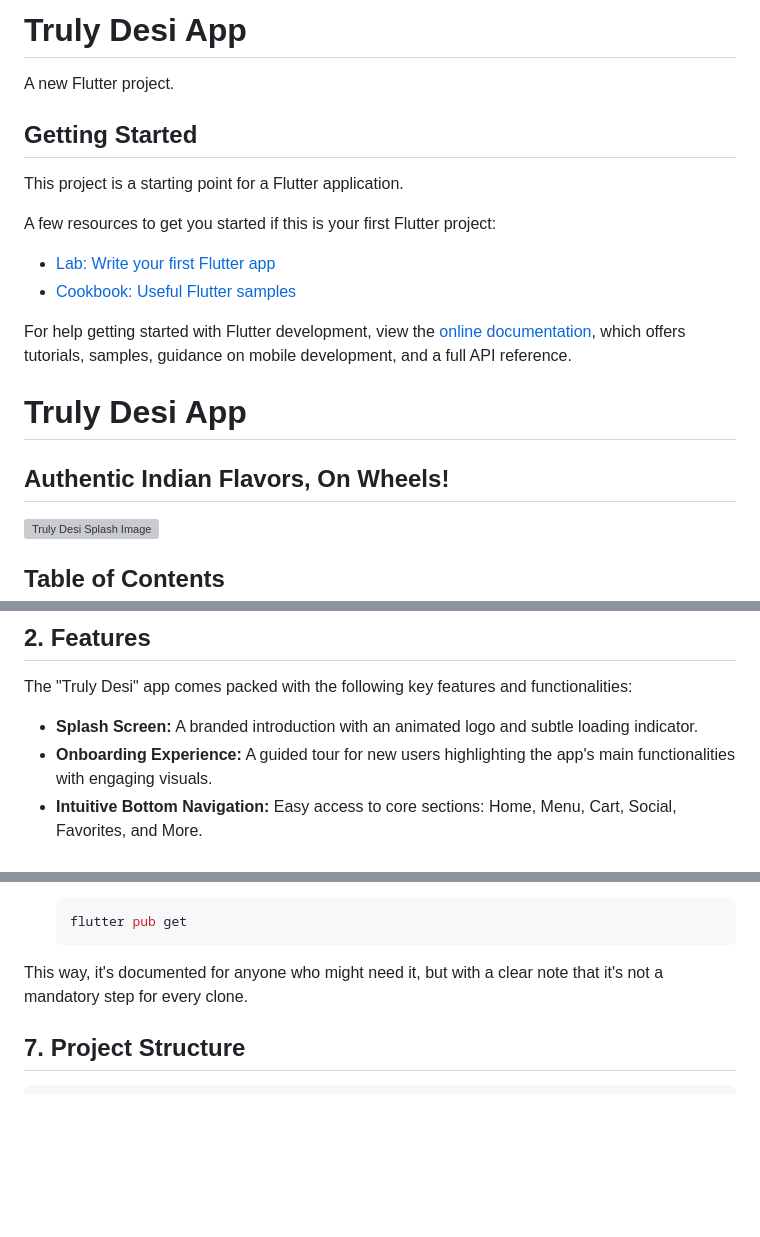
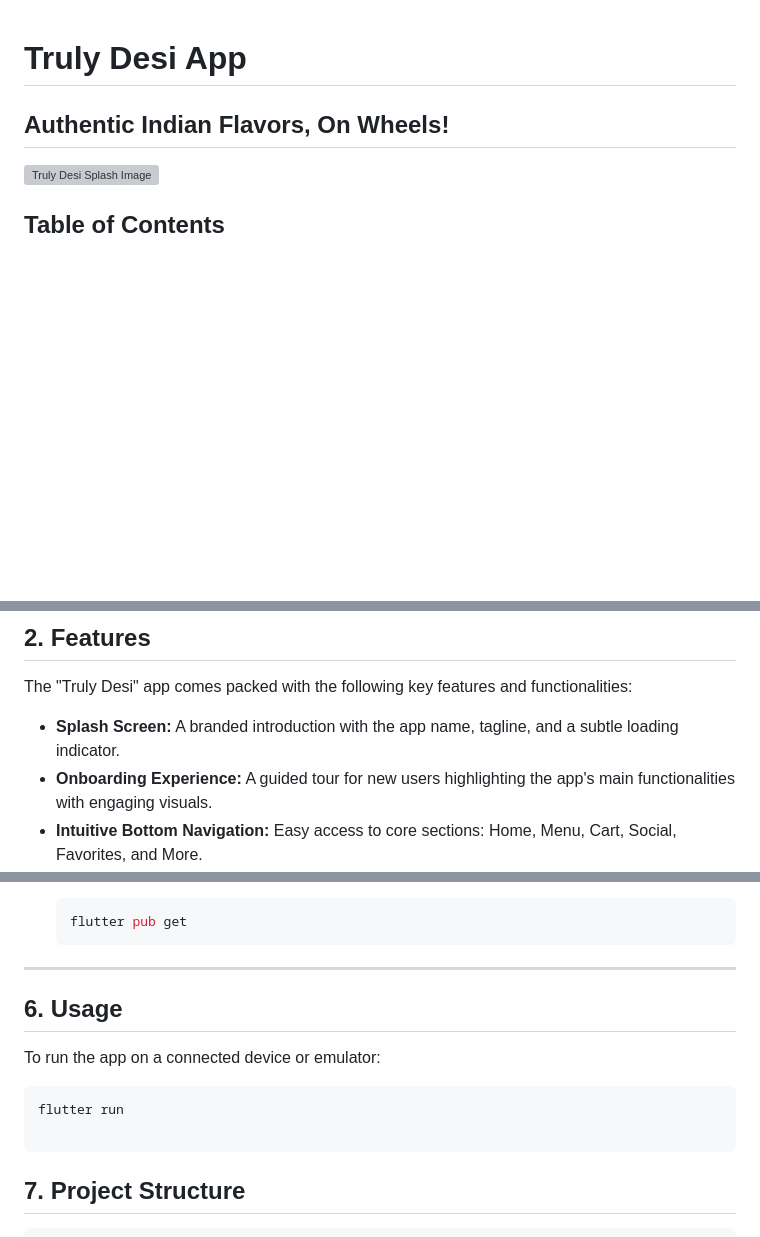
Before and after one commit to Rohithguru05/Truly-Desi-Food-Truck, a Markdown page: README.md, 3 parts joined by grey strips. Drawn GitHub-style; blank space fills up the shorter version; grey boxes are pictures that could not be loaded.

````diff
--- a/README.md
+++ b/README.md
@@ -1,21 +1,3 @@
-# Truly Desi App
-
-A new Flutter project.
-
-## Getting Started
-
-This project is a starting point for a Flutter application.
-
-A few resources to get you started if this is your first Flutter project:
-
-- [Lab: Write your first Flutter app](https://docs.flutter.dev/get-started/codelab)
-- [Cookbook: Useful Flutter samples](https://docs.flutter.dev/cookbook)
-
-For help getting started with Flutter development, view the
-[online documentation](https://docs.flutter.dev/), which offers tutorials,
-samples, guidance on mobile development, and a full API reference.
-
-
 # Truly Desi App
 
 ## Authentic Indian Flavors, On Wheels!
@@ -56,7 +39,7 @@ The app aims to enhance the customer experience by providing seamless access to
 
 The "Truly Desi" app comes packed with the following key features and functionalities:
 
-* **Splash Screen:** A branded introduction with an animated logo and subtle loading indicator.
+* **Splash Screen:** A branded introduction with the app name, tagline, and a subtle loading indicator.
 * **Onboarding Experience:** A guided tour for new users highlighting the app's main functionalities with engaging visuals.
 * **Intuitive Bottom Navigation:** Easy access to core sections: Home, Menu, Cart, Social, Favorites, and More.
 * **Home Screen:**
@@ -196,7 +181,16 @@ To get a local copy up and running, follow these simple steps.
     flutter pub get
     ```
 
-This way, it's documented for anyone who might need it, but with a clear note that it's not a mandatory step for every clone.
+---
+
+## 6. Usage
+
+To run the app on a connected device or emulator:
+
+```bash
+flutter run
+
+```
 
 
 
````
Also changed, not shown: other parts of README.md (+4 -1 lines).
